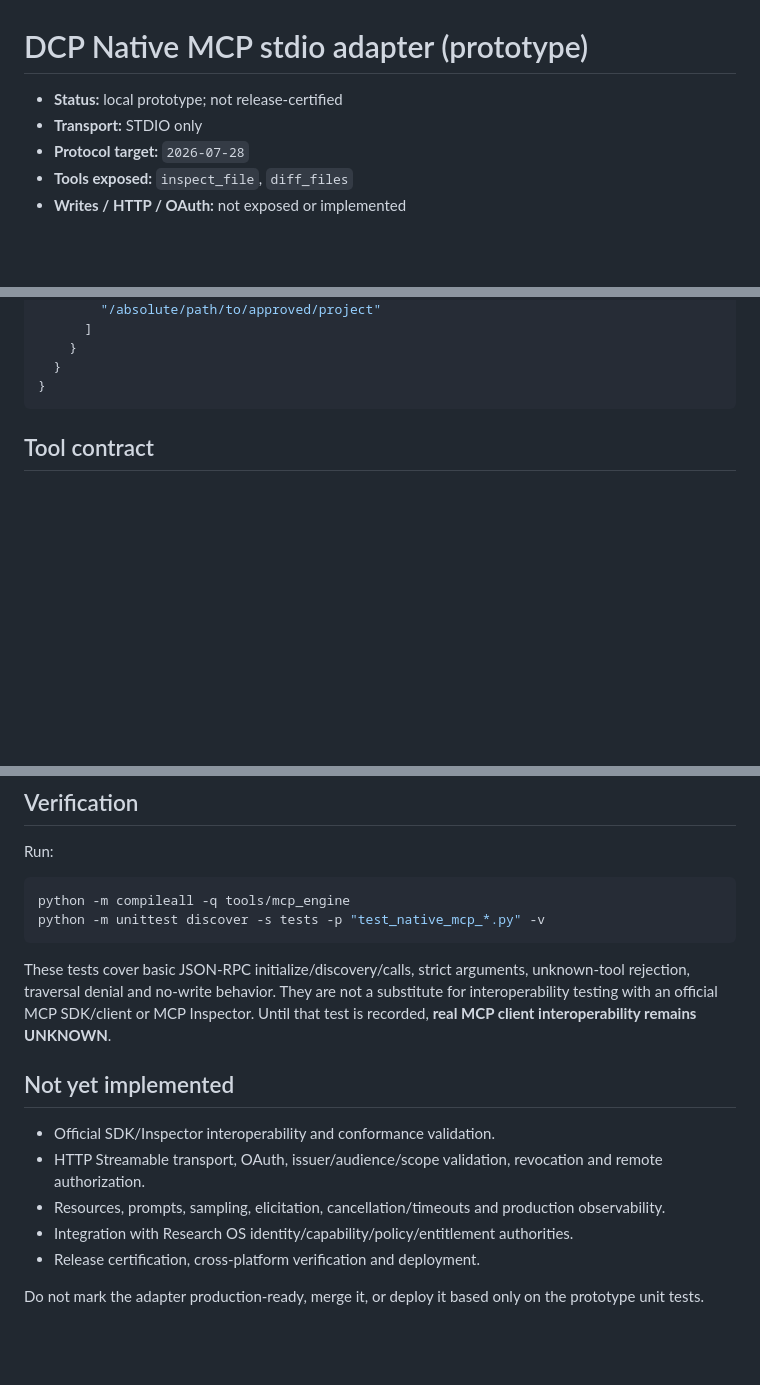
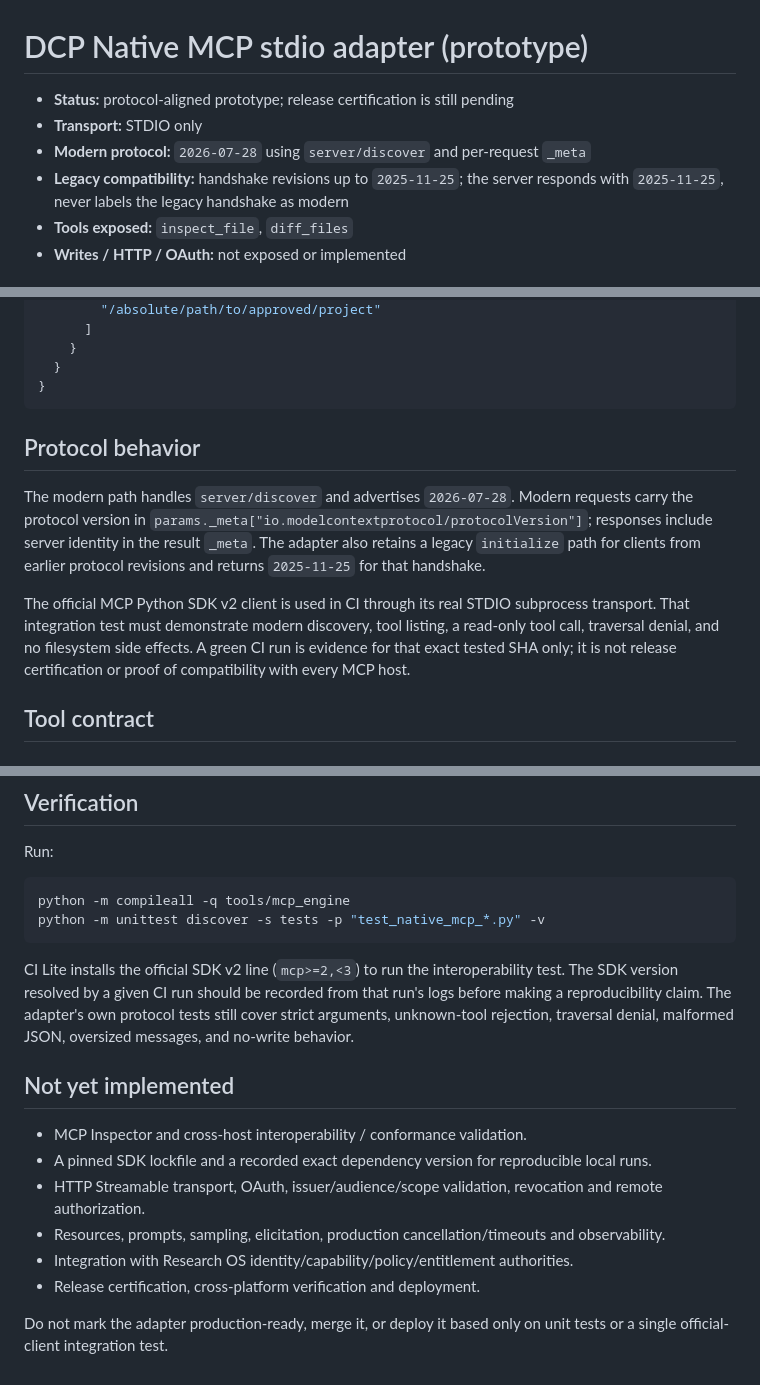
Before and after one commit to phakphum12345/Drive-letter, a Markdown page: docs/MCP_STDIO_ADAPTER.md, 3 parts joined by grey strips. Rendered like a GitHub page; blank space fills up the shorter version.

Commit message:
docs(mcp): document modern discovery and SDK interoperability gate

````diff
--- a/docs/MCP_STDIO_ADAPTER.md
+++ b/docs/MCP_STDIO_ADAPTER.md
@@ -1,8 +1,9 @@
 # DCP Native MCP stdio adapter (prototype)
 
-- **Status:** local prototype; not release-certified
+- **Status:** protocol-aligned prototype; release certification is still pending
 - **Transport:** STDIO only
-- **Protocol target:** `2026-07-28`
+- **Modern protocol:** `2026-07-28` using `server/discover` and per-request `_meta`
+- **Legacy compatibility:** handshake revisions up to `2025-11-25`; the server responds with `2025-11-25`, never labels the legacy handshake as modern
 - **Tools exposed:** `inspect_file`, `diff_files`
 - **Writes / HTTP / OAuth:** not exposed or implemented
 
@@ -33,6 +34,12 @@ Example MCP client configuration (adjust the absolute paths for the host):
   }
 }
 ```
+
+## Protocol behavior
+
+The modern path handles `server/discover` and advertises `2026-07-28`. Modern requests carry the protocol version in `params._meta["io.modelcontextprotocol/protocolVersion"]`; responses include server identity in the result `_meta`. The adapter also retains a legacy `initialize` path for clients from earlier protocol revisions and returns `2025-11-25` for that handshake.
+
+The official MCP Python SDK v2 client is used in CI through its real STDIO subprocess transport. That integration test must demonstrate modern discovery, tool listing, a read-only tool call, traversal denial, and no filesystem side effects. A green CI run is evidence for that exact tested SHA only; it is not release certification or proof of compatibility with every MCP host.
 
 ## Tool contract
 
@@ -66,14 +73,15 @@ python -m compileall -q tools/mcp_engine
 python -m unittest discover -s tests -p "test_native_mcp_*.py" -v
 ```
 
-These tests cover basic JSON-RPC initialize/discovery/calls, strict arguments, unknown-tool rejection, traversal denial and no-write behavior. They are not a substitute for interoperability testing with an official MCP SDK/client or MCP Inspector. Until that test is recorded, **real MCP client interoperability remains UNKNOWN**.
+CI Lite installs the official SDK v2 line (`mcp>=2,<3`) to run the interoperability test. The SDK version resolved by a given CI run should be recorded from that run's logs before making a reproducibility claim. The adapter's own protocol tests still cover strict arguments, unknown-tool rejection, traversal denial, malformed JSON, oversized messages, and no-write behavior.
 
 ## Not yet implemented
 
-- Official SDK/Inspector interoperability and conformance validation.
+- MCP Inspector and cross-host interoperability / conformance validation.
+- A pinned SDK lockfile and a recorded exact dependency version for reproducible local runs.
 - HTTP Streamable transport, OAuth, issuer/audience/scope validation, revocation and remote authorization.
-- Resources, prompts, sampling, elicitation, cancellation/timeouts and production observability.
+- Resources, prompts, sampling, elicitation, production cancellation/timeouts and observability.
 - Integration with Research OS identity/capability/policy/entitlement authorities.
 - Release certification, cross-platform verification and deployment.
 
-Do not mark the adapter production-ready, merge it, or deploy it based only on the prototype unit tests.
+Do not mark the adapter production-ready, merge it, or deploy it based only on unit tests or a single official-client integration test.
````
